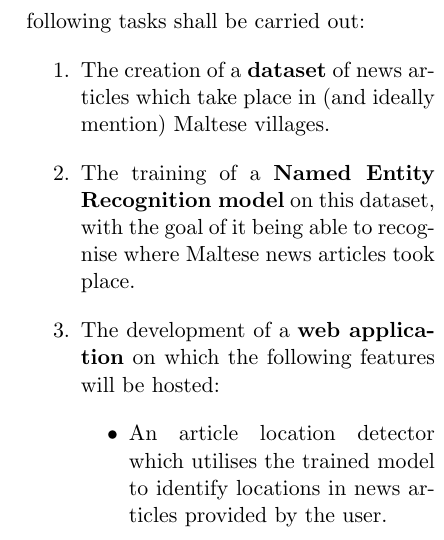
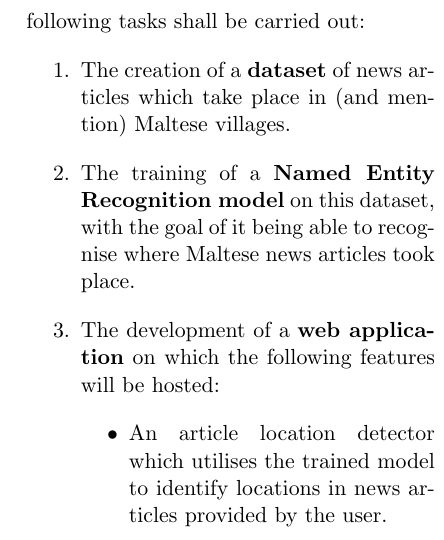
Before and after one commit to matthewkenely/ari2201, a LaTeX thesis (report/report.tex): part of one column of page 2 of 5, cut so that both start at the same text. Compiled offline with pdfLaTeX.

Commit message:
report progress

```diff
--- a/report/report.tex
+++ b/report/report.tex
@@ -49,7 +49,7 @@
   % Requirements
   To successfully create this platform, the following tasks shall be carried out:
   \begin{enumerate}
-    \item The creation of a \textbf{dataset} of news articles which take place in (and ideally mention) Maltese villages.
+    \item The creation of a \textbf{dataset} of news articles which take place in (and mention) Maltese villages.
     \item The training of a \textbf{Named Entity Recognition model} on this dataset, with the goal of it being able to recognise where Maltese news articles took place.
     \item The development of a \textbf{web application} on which the following features will be hosted:
     \begin{itemize}
```
Also changed, not shown: report/tex/report.pdf, 3 other files.
